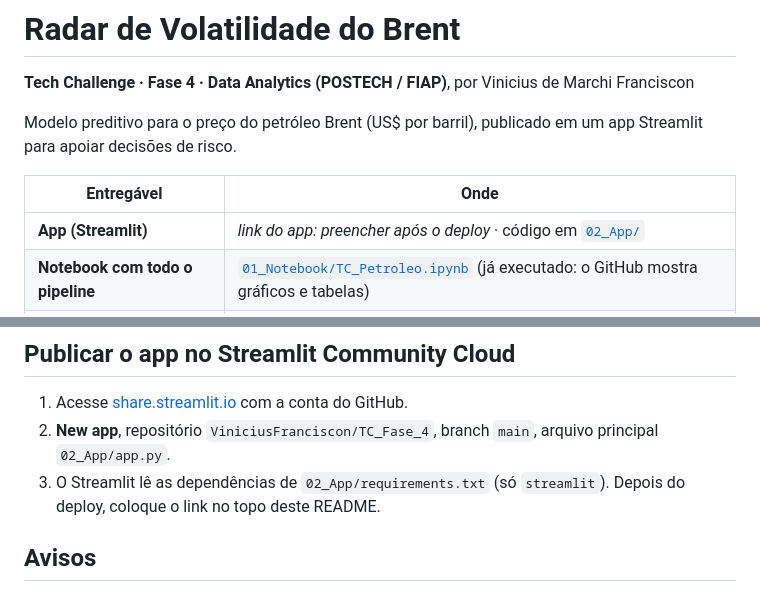
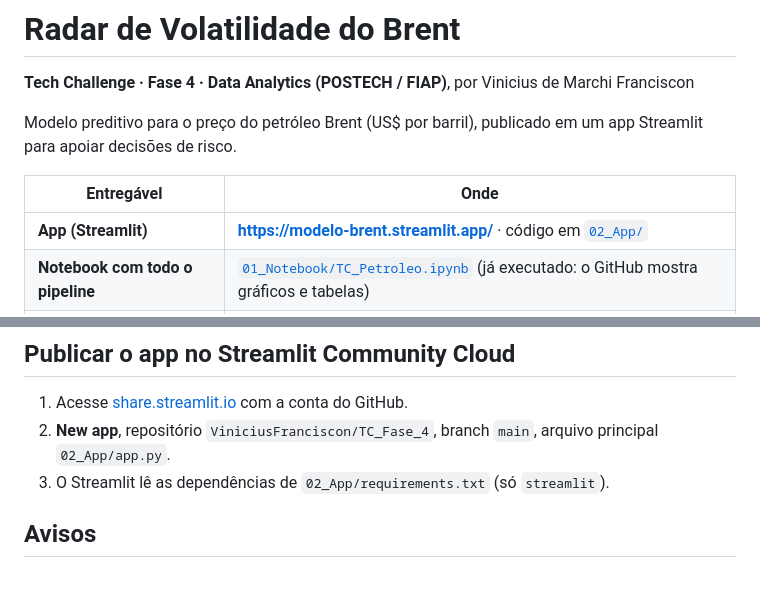
Before and after one commit to ViniciusFranciscon/TC_Fase_4, a Markdown page: README.md, 2 parts joined by grey strips. Drawn GitHub-style.

Commit message:
README: adiciona o link do app publicado
Co-Authored-By: Claude Sonnet 5.5 <noreply@anthropic.com>

```diff
--- a/README.md
+++ b/README.md
@@ -6,7 +6,7 @@ Modelo preditivo para o preço do petróleo Brent (US$ por barril), publicado em
 
 | Entregável | Onde |
 |---|---|
-| **App (Streamlit)** | _link do app: preencher após o deploy_ · código em [`02_App/`](02_App) |
+| **App (Streamlit)** | **https://modelo-brent.streamlit.app/** · código em [`02_App/`](02_App) |
 | **Notebook com todo o pipeline** | [`01_Notebook/TC_Petroleo.ipynb`](01_Notebook/TC_Petroleo.ipynb) (já executado: o GitHub mostra gráficos e tabelas) |
 | Fontes de dados e licenças | [`00_Base_TC/FONTES.md`](00_Base_TC/FONTES.md) |
 
@@ -110,7 +110,7 @@ requirements.txt
 
 1. Acesse [share.streamlit.io](https://share.streamlit.io) com a conta do GitHub.
 2. **New app**, repositório `ViniciusFranciscon/TC_Fase_4`, branch `main`, arquivo principal `02_App/app.py`.
-3. O Streamlit lê as dependências de `02_App/requirements.txt` (só `streamlit`). Depois do deploy, coloque o link no topo deste README.
+3. O Streamlit lê as dependências de `02_App/requirements.txt` (só `streamlit`).
 
 ## Avisos
 
```
